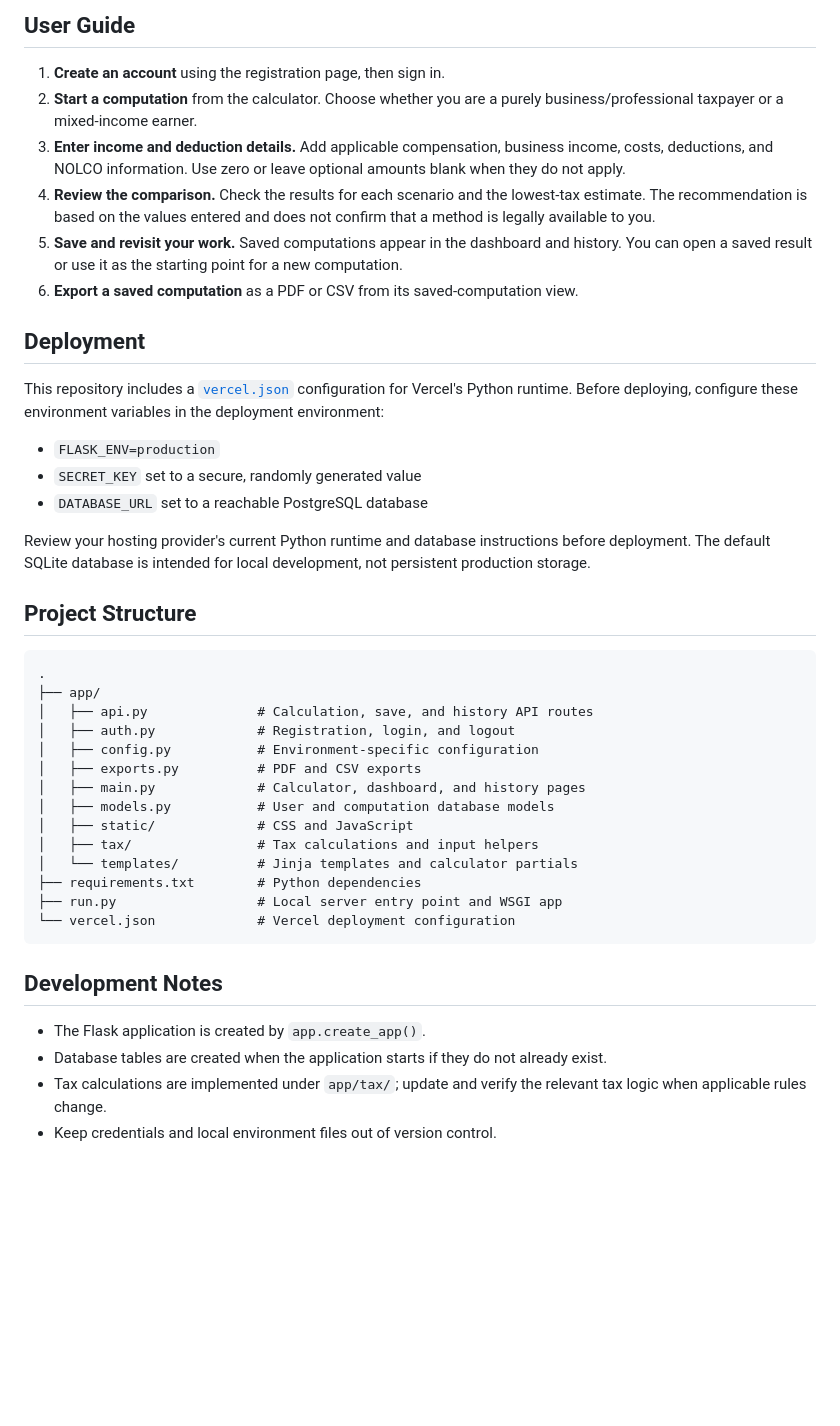
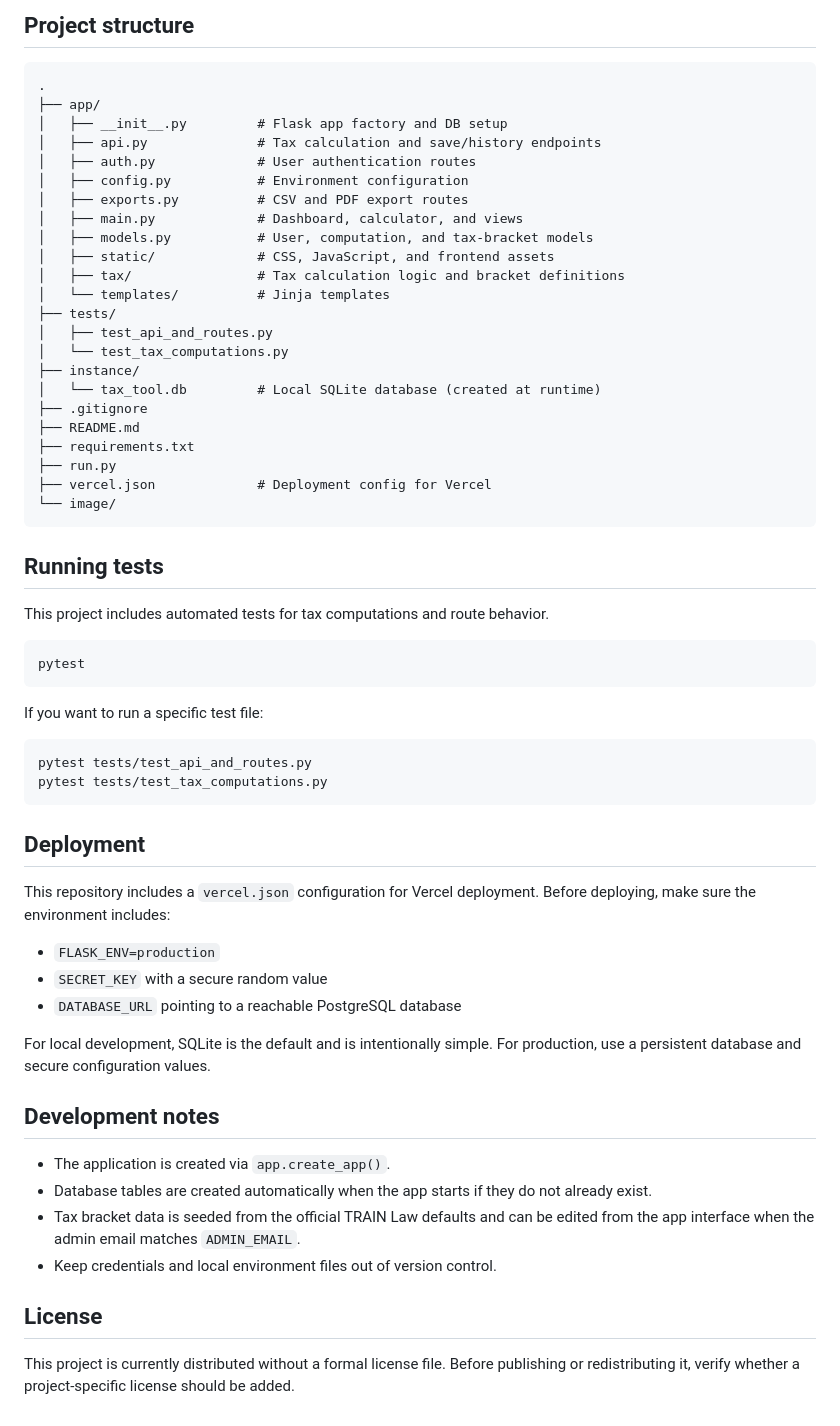
Before and after one commit to AlaizaNicoleCaranto/tax-computational-tool, a Markdown page: README.md, the part around one of its changes. GitHub-like rendering; blank space fills up the shorter version.

````diff
--- a/README.md
+++ b/README.md
@@ -137,45 +146,64 @@ In production, set `FLASK_ENV=production`, configure a strong `SECRET_KEY`, and
 
-## User Guide
-
-1. **Create an account** using the registration page, then sign in.
-2. **Start a computation** from the calculator. Choose whether you are a purely business/professional taxpayer or a mixed-income earner.
-3. **Enter income and deduction details.** Add applicable compensation, business income, costs, deductions, and NOLCO information. Use zero or leave optional amounts blank when they do not apply.
-4. **Review the comparison.** Check the results for each scenario and the lowest-tax estimate. The recommendation is based on the values entered and does not confirm that a method is legally available to you.
-5. **Save and revisit your work.** Saved computations appear in the dashboard and history. You can open a saved result or use it as the starting point for a new computation.
-6. **Export a saved computation** as a PDF or CSV from its saved-computation view.
-
-## Deployment
-
-This repository includes a [`vercel.json`](./vercel.json) configuration for Vercel's Python runtime. Before deploying, configure these environment variables in the deployment environment:
-
-- `FLASK_ENV=production`
-- `SECRET_KEY` set to a secure, randomly generated value
-- `DATABASE_URL` set to a reachable PostgreSQL database
-
-Review your hosting provider's current Python runtime and database instructions before deployment. The default SQLite database is intended for local development, not persistent production storage.
-
-## Project Structure
+## Project structure
 
 ```text
 .
 ├── app/
-│   ├── api.py              # Calculation, save, and history API routes
-│   ├── auth.py             # Registration, login, and logout
-│   ├── config.py           # Environment-specific configuration
-│   ├── exports.py          # PDF and CSV exports
-│   ├── main.py             # Calculator, dashboard, and history pages
-│   ├── models.py           # User and computation database models
-│   ├── static/             # CSS and JavaScript
-│   ├── tax/                # Tax calculations and input helpers
-│   └── templates/          # Jinja templates and calculator partials
-├── requirements.txt        # Python dependencies
-├── run.py                  # Local server entry point and WSGI app
-└── vercel.json             # Vercel deployment configuration
+│   ├── __init__.py         # Flask app factory and DB setup
+│   ├── api.py              # Tax calculation and save/history endpoints
+│   ├── auth.py             # User authentication routes
+│   ├── config.py           # Environment configuration
+│   ├── exports.py          # CSV and PDF export routes
+│   ├── main.py             # Dashboard, calculator, and views
+│   ├── models.py           # User, computation, and tax-bracket models
+│   ├── static/             # CSS, JavaScript, and frontend assets
+│   ├── tax/                # Tax calculation logic and bracket definitions
+│   └── templates/          # Jinja templates
+├── tests/
+│   ├── test_api_and_routes.py
+│   └── test_tax_computations.py
+├── instance/
+│   └── tax_tool.db         # Local SQLite database (created at runtime)
+├── .gitignore
+├── README.md
+├── requirements.txt
+├── run.py
+├── vercel.json             # Deployment config for Vercel
+└── image/
 ```
 
-## Development Notes
+## Running tests
 
-- The Flask application is created by `app.create_app()`.
-- Database tables are created when the application starts if they do not already exist.
-- Tax calculations are implemented under `app/tax/`; update and verify the relevant tax logic when applicable rules change.
+This project includes automated tests for tax computations and route behavior.
+
+```bash
+pytest
+```
+
+If you want to run a specific test file:
+
+```bash
+pytest tests/test_api_and_routes.py
+pytest tests/test_tax_computations.py
+```
+
+## Deployment
+
+This repository includes a `vercel.json` configuration for Vercel deployment. Before deploying, make sure the environment includes:
+
+- `FLASK_ENV=production`
+- `SECRET_KEY` with a secure random value
+- `DATABASE_URL` pointing to a reachable PostgreSQL database
+
+For local development, SQLite is the default and is intentionally simple. For production, use a persistent database and secure configuration values.
+
+## Development notes
+
+- The application is created via `app.create_app()`.
+- Database tables are created automatically when the app starts if they do not already exist.
+- Tax bracket data is seeded from the official TRAIN Law defaults and can be edited from the app interface when the admin email matches `ADMIN_EMAIL`.
 - Keep credentials and local environment files out of version control.
+
+## License
+
+This project is currently distributed without a formal license file. Before publishing or redistributing it, verify whether a project-specific license should be added.
````
Also changed, not shown: other parts of README.md (+60 -51 lines).
